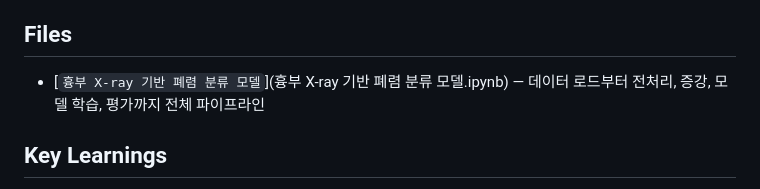
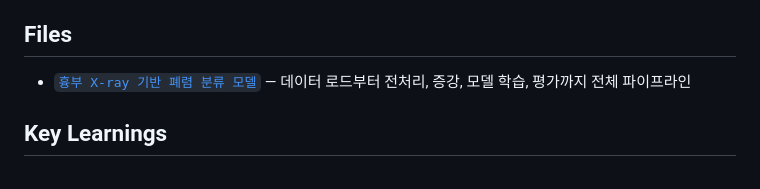
Before and after one commit to koreacrow/github-portfolio, a Markdown page: README.md, the part around the change. GitHub-like rendering.

```diff
--- a/README.md
+++ b/README.md
@@ -45,7 +45,7 @@
 - **Training:** Adam(lr=1e-4), Batch Size 16, EarlyStopping(patience=2)
 - **Result:** 테스트셋 기준 **82.69%** 분류 정확도
 ## Files
-- [`흉부 X-ray 기반 폐렴 분류 모델`](흉부 X-ray 기반 폐렴 분류 모델.ipynb) — 데이터 로드부터 전처리, 증강, 모델 학습, 평가까지 전체 파이프라인
+- [`흉부 X-ray 기반 폐렴 분류 모델`](notebook.ipynb) — 데이터 로드부터 전처리, 증강, 모델 학습, 평가까지 전체 파이프라인
 ## Key Learnings
 - 계산화학 중심이었던 기존 연구 경험에서 벗어나 이미지 기반 딥러닝을 처음부터 직접 설계·학습
 - 낯선 프레임워크(PyTorch/전이학습)를 독학으로 익혀 프로젝트를 처음부터 끝까지 완결
```
